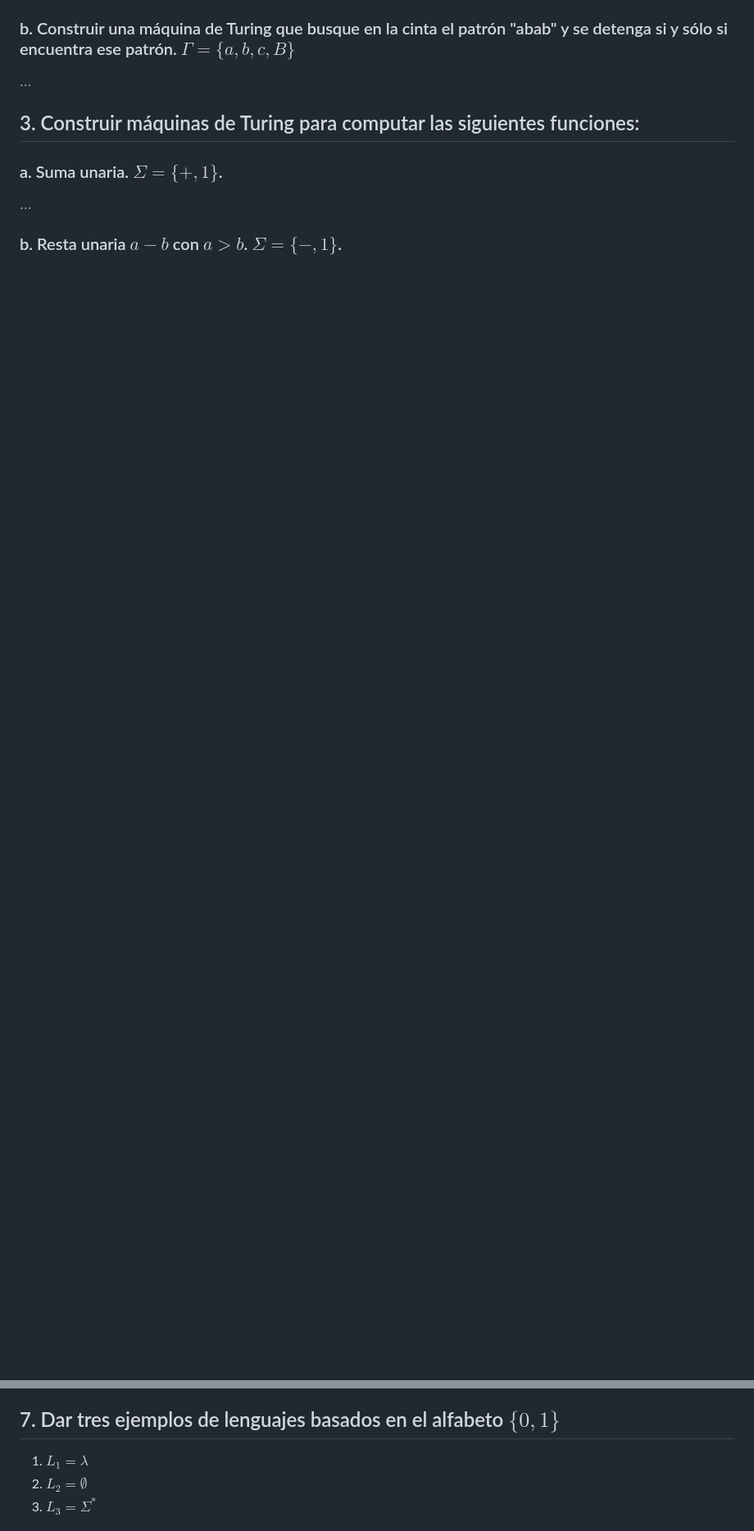
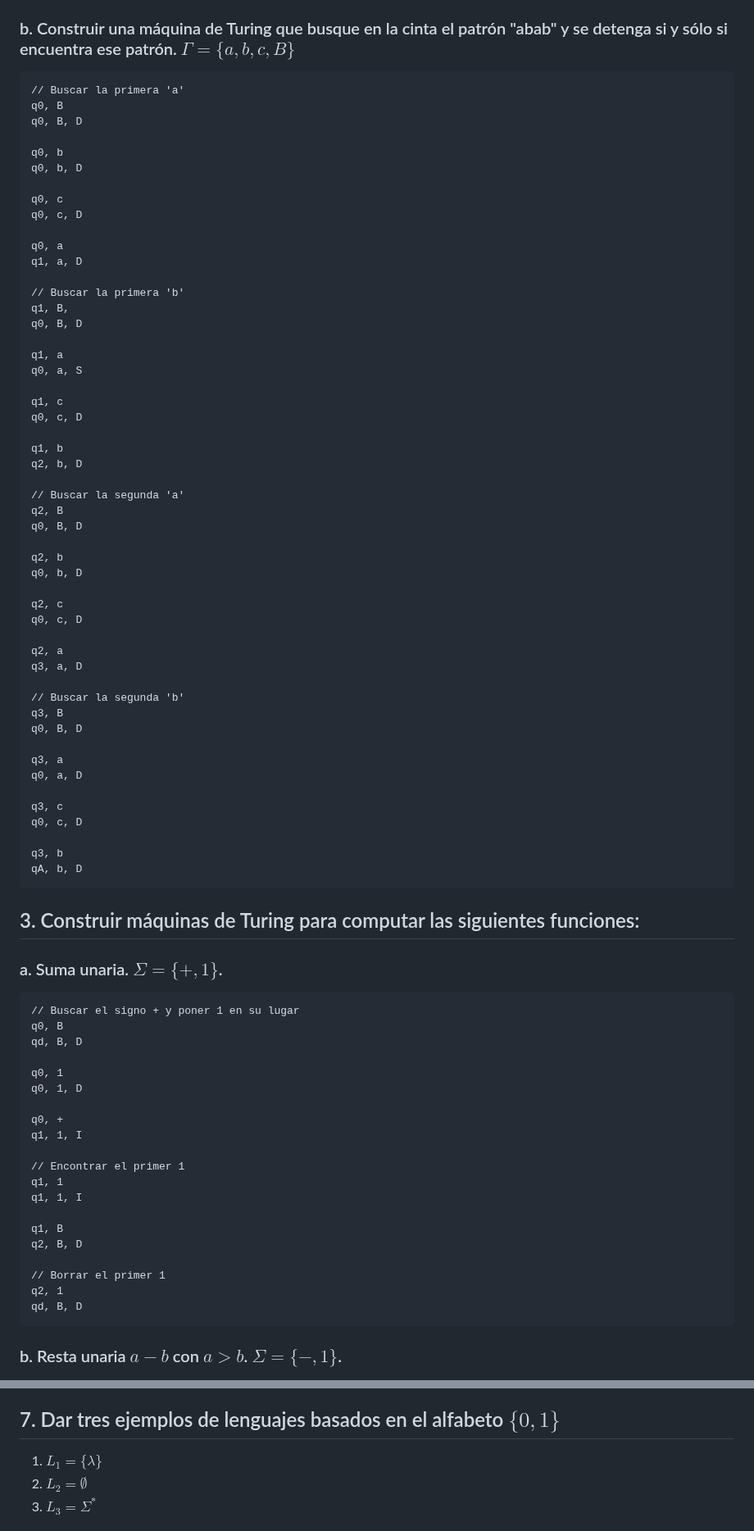
Before and after one commit to JuanCruzCB/Computabilidad-y-Complejidad, a Markdown page: Práctica/2/2. Máquinas de Turing I.md, 2 parts joined by grey strips. Shown at 82% size. Rendered like a GitHub page; blank space fills up the shorter version.

````diff
--- a/Práctica/2/2. Máquinas de Turing I.md
+++ b/Práctica/2/2. Máquinas de Turing I.md
@@ -18,13 +158,86 @@ $\dots$
 
 ### b. Construir una máquina de Turing que busque en la cinta el patrón "abab" y se detenga si y sólo si encuentra ese patrón. $\Gamma = \lbrace a, b, c, B \rbrace$
 
-$\dots$
+```
+// Buscar la primera 'a'
+q0, B
+q0, B, D
+
+q0, b
+q0, b, D
+
+q0, c
+q0, c, D
+
+q0, a
+q1, a, D
+
+// Buscar la primera 'b'
+q1, B,
+q0, B, D
+
+q1, a
+q0, a, S
+
+q1, c
+q0, c, D
+
+q1, b
+q2, b, D
+
+// Buscar la segunda 'a'
+q2, B
+q0, B, D
+
+q2, b
+q0, b, D
+
+q2, c
+q0, c, D
+
+q2, a
+q3, a, D
+
+// Buscar la segunda 'b'
+q3, B
+q0, B, D
+
+q3, a
+q0, a, D
+
+q3, c
+q0, c, D
+
+q3, b
+qA, b, D
+```
 
 ## 3. Construir máquinas de Turing para computar las siguientes funciones:
 
 ### a. Suma unaria. $\Sigma = \lbrace +, 1 \rbrace$.
 
-$\dots$
+```
+// Buscar el signo + y poner 1 en su lugar
+q0, B
+qd, B, D
+
+q0, 1
+q0, 1, D
+
+q0, +
+q1, 1, I
+
+// Encontrar el primer 1
+q1, 1
+q1, 1, I
+
+q1, B
+q2, B, D
+
+// Borrar el primer 1
+q2, 1
+qd, B, D
+```
 
 ### b. Resta unaria $a - b$ con $a > b$. $\Sigma = \lbrace -, 1 \rbrace$.
 
@@ -101,7 +380,7 @@ $$\Sigma^* = \lbrace \lambda, a, b, aa, bb, ab, ba, aba,... \rbrace$$
 
 ## 7. Dar tres ejemplos de lenguajes basados en el alfabeto $\lbrace 0,1 \rbrace$
 
-1. $L_1 = {\lambda}$
+1. $L_1 = \lbrace \lambda \rbrace$
 2. $L_2 = \emptyset$
 3. $L_3 = \Sigma^*$
 
````
Also changed, not shown: other parts of Práctica/2/2. Máquinas de Turing I.md (+259 -53 lines).
